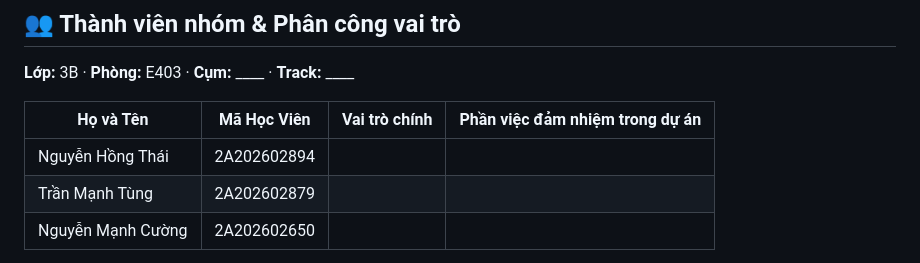
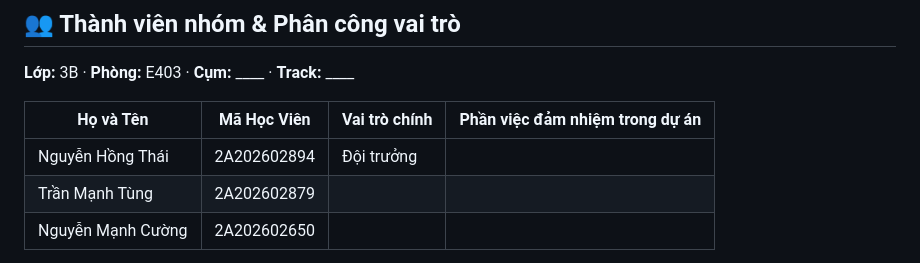
Before and after one commit to thaijaor/K4-3B-E403-sieunhandienquang, a Markdown page: README.md, the part around the change. Rendered like a GitHub page.

Commit message:
README: ghi đội trưởng
Co-Authored-By: Claude Opus 5 <noreply@anthropic.com>

```diff
--- a/README.md
+++ b/README.md
@@ -8,7 +8,7 @@
 
 | Họ và Tên | Mã Học Viên | Vai trò chính | Phần việc đảm nhiệm trong dự án |
 |---|---|---|---|
-| Nguyễn Hồng Thái | 2A202602894 |  |  |
+| Nguyễn Hồng Thái | 2A202602894 | Đội trưởng |  |
 | Trần Mạnh Tùng | 2A202602879 |  |  |
 | Nguyễn Mạnh Cường | 2A202602650 |  |  |
 
```
